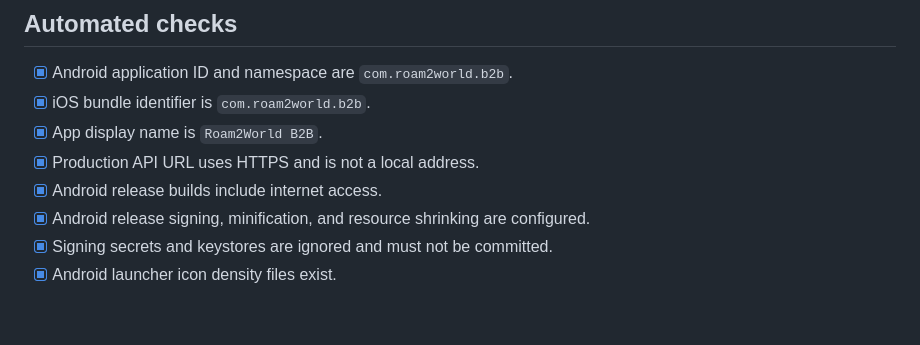
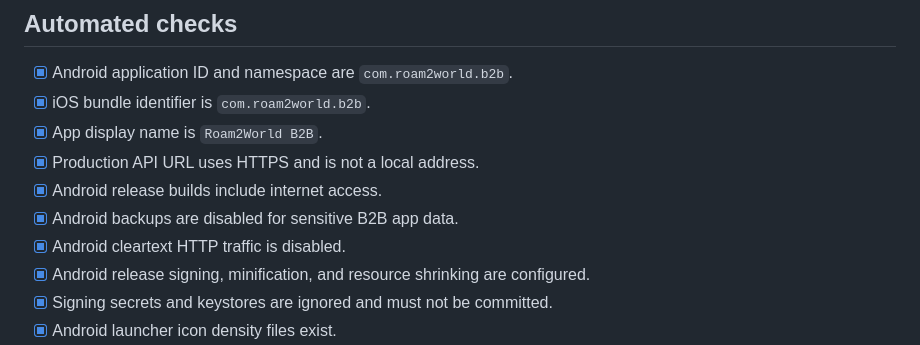
Before and after one commit to rkan22/Roam2World-Mobile-Flutter, a Markdown page: docs/release_checklist.md, the part around the change. Rendered like a GitHub page; blank space fills up the shorter version.

Commit message:
docs: record Android release security controls

```diff
--- a/docs/release_checklist.md
+++ b/docs/release_checklist.md
@@ -7,6 +7,8 @@
 - [x] App display name is `Roam2World B2B`.
 - [x] Production API URL uses HTTPS and is not a local address.
 - [x] Android release builds include internet access.
+- [x] Android backups are disabled for sensitive B2B app data.
+- [x] Android cleartext HTTP traffic is disabled.
 - [x] Android release signing, minification, and resource shrinking are configured.
 - [x] Signing secrets and keystores are ignored and must not be committed.
 - [x] Android launcher icon density files exist.
```
